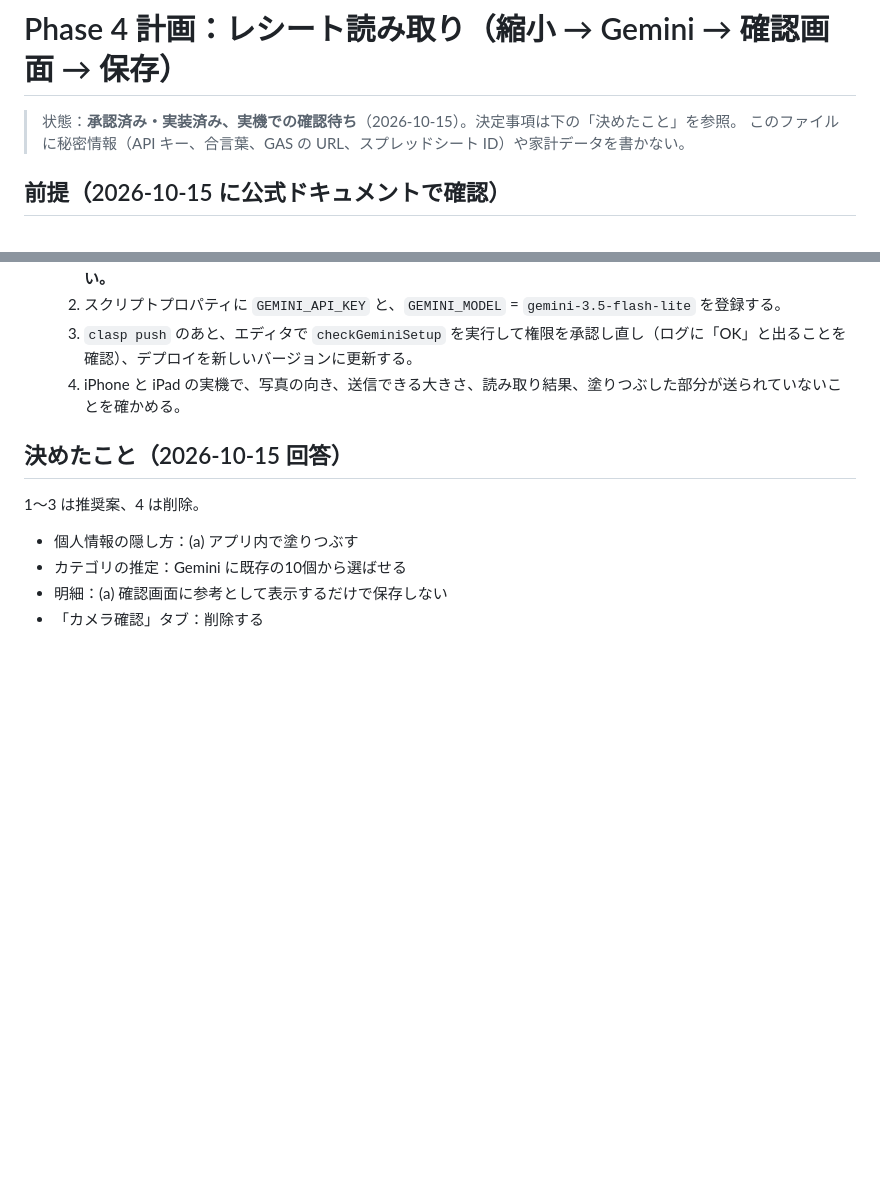
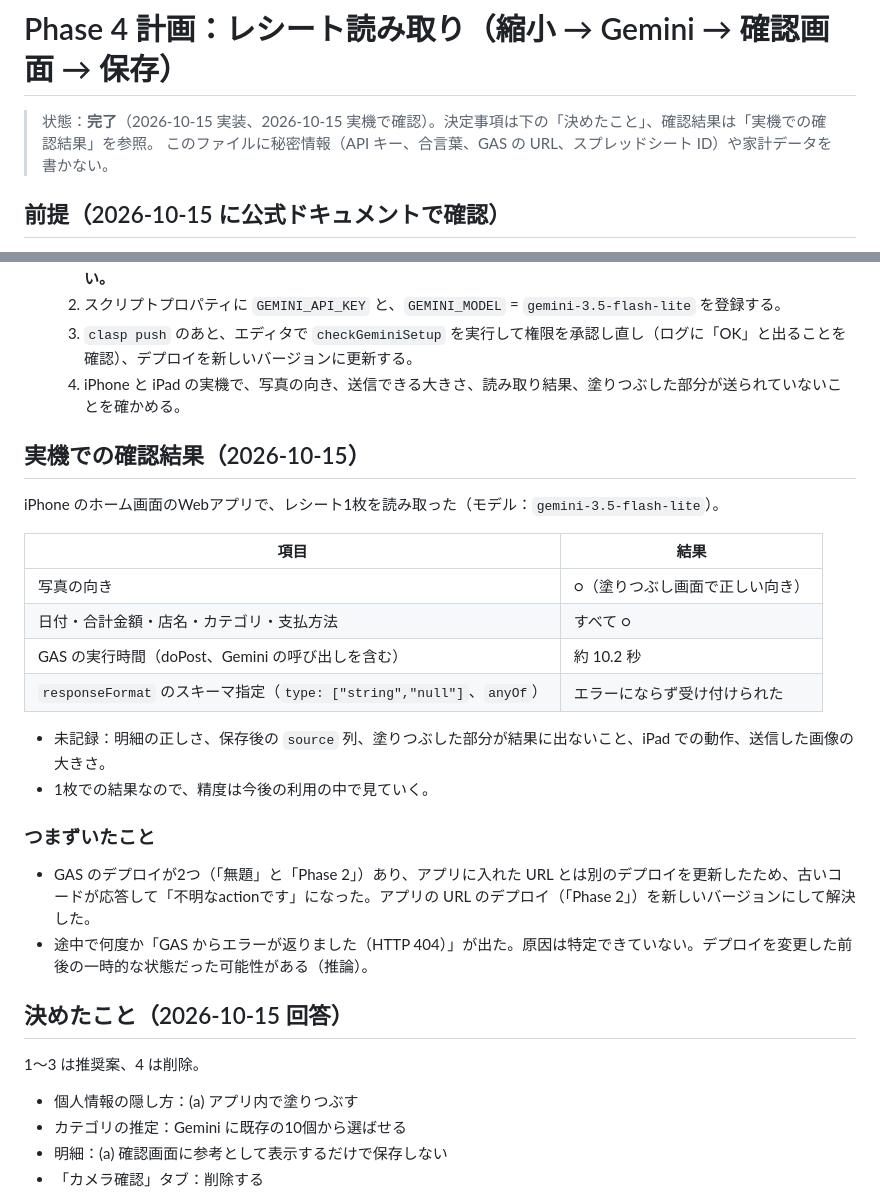
Before and after one commit to ilheun70/kakeibo, a Markdown page: notes/phase4-plan.md, 2 parts joined by grey strips. Rendered like a GitHub page; blank space fills up the shorter version.

Commit message:
Phase 4: 実機での確認結果を記録し、完了にする
- notes/phase4-plan.md：iPhone での確認結果（向き・日付・金額・店名・カテゴリ・支払方法すべて ○、約10秒）と、つまずいた点を記録
- CLAUDE.md：Phase 4 を完了にし、responseFormat のスキーマが受け付けられたことを記録
- README：デプロイが複数あるときは、アプリに入れた URL のデプロイを更新する注意を追記

Co-Authored-By: Claude Opus 5.5 <noreply@anthropic.com>
Claude-Session: https://claude.ai/code/session_01GYrppMmZZ5UH4hv75ZHGPU

```diff
--- a/notes/phase4-plan.md
+++ b/notes/phase4-plan.md
@@ -1,6 +1,6 @@
 # Phase 4 計画：レシート読み取り（縮小 → Gemini → 確認画面 → 保存）
 
-> 状態：**承認済み・実装済み、実機での確認待ち**（2026-10-15）。決定事項は下の「決めたこと」を参照。
+> 状態：**完了**（2026-10-15 実装、2026-10-15 実機で確認）。決定事項は下の「決めたこと」、確認結果は「実機での確認結果」を参照。
 > このファイルに秘密情報（API キー、合言葉、GAS の URL、スプレッドシート ID）や家計データを書かない。
 
 ## 前提（2026-10-15 に公式ドキュメントで確認）
@@ -139,6 +139,25 @@ GAS: action "readReceipt" → Gemini（generateContent、モデルは GEMINI_MOD
   3. `clasp push` のあと、エディタで `checkGeminiSetup` を実行して権限を承認し直し（ログに「OK」と出ることを確認）、デプロイを新しいバージョンに更新する。
   4. iPhone と iPad の実機で、写真の向き、送信できる大きさ、読み取り結果、塗りつぶした部分が送られていないことを確かめる。
 
+## 実機での確認結果（2026-10-15）
+
+iPhone のホーム画面のWebアプリで、レシート1枚を読み取った（モデル：`gemini-3.5-flash-lite`）。
+
+| 項目 | 結果 |
+|---|---|
+| 写真の向き | ○（塗りつぶし画面で正しい向き） |
+| 日付・合計金額・店名・カテゴリ・支払方法 | すべて ○ |
+| GAS の実行時間（doPost、Gemini の呼び出しを含む） | 約 10.2 秒 |
+| `responseFormat` のスキーマ指定（`type: ["string","null"]`、`anyOf`） | エラーにならず受け付けられた |
+
+- 未記録：明細の正しさ、保存後の `source` 列、塗りつぶした部分が結果に出ないこと、iPad での動作、送信した画像の大きさ。
+- 1枚での結果なので、精度は今後の利用の中で見ていく。
+
+### つまずいたこと
+
+- GAS のデプロイが2つ（「無題」と「Phase 2」）あり、アプリに入れた URL とは別のデプロイを更新したため、古いコードが応答して「不明なactionです」になった。アプリの URL のデプロイ（「Phase 2」）を新しいバージョンにして解決した。
+- 途中で何度か「GAS からエラーが返りました（HTTP 404）」が出た。原因は特定できていない。デプロイを変更した前後の一時的な状態だった可能性がある（推論）。
+
 ## 決めたこと（2026-10-15 回答）
 
 1〜3 は推奨案、4 は削除。
```
Also changed, not shown: CLAUDE.md (+2 -1 lines), README.md (+3 -1 lines).
